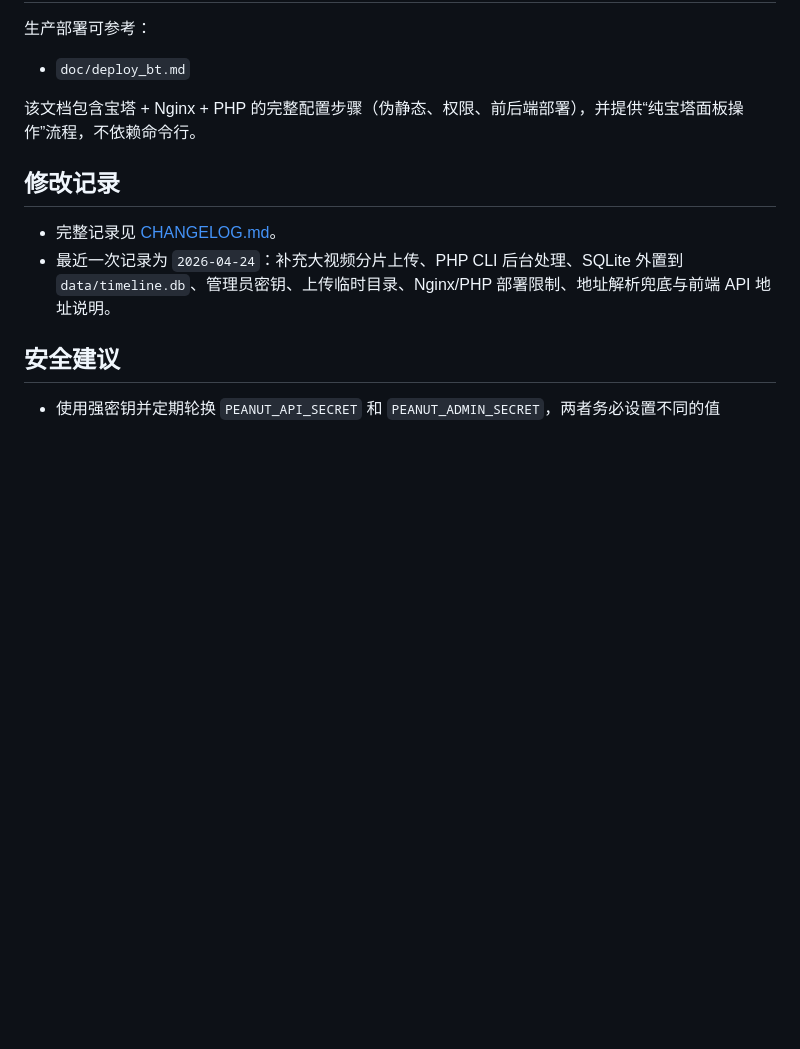
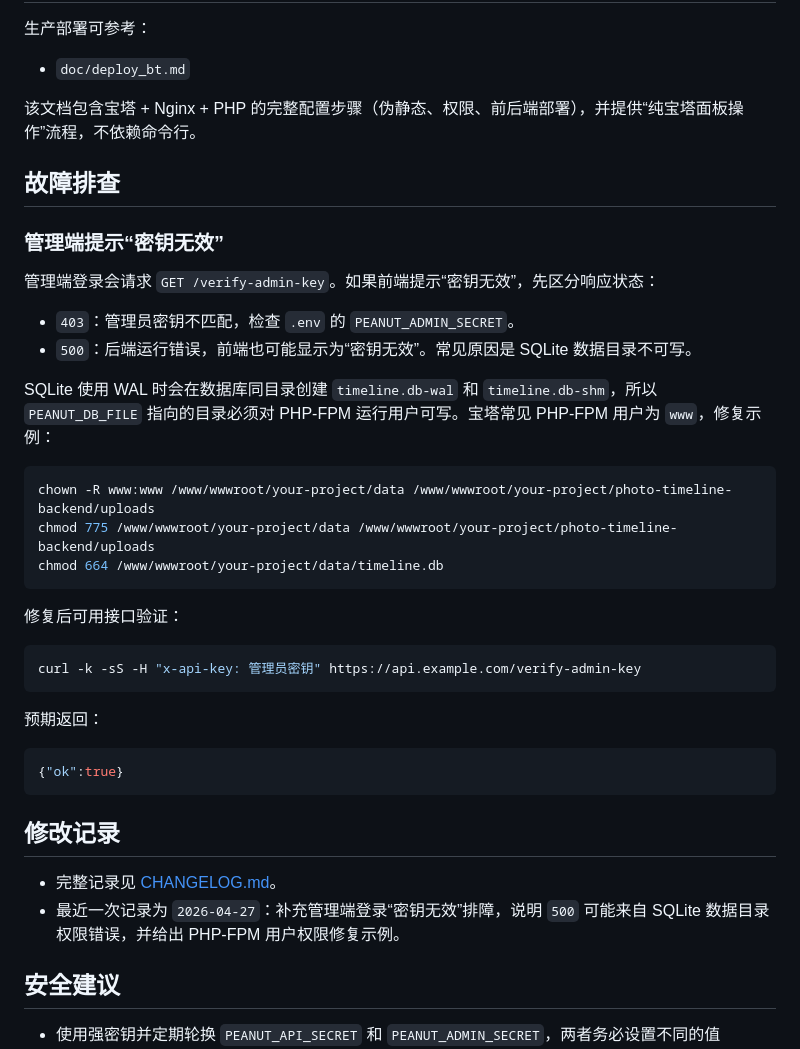
Before and after one commit to duanxinyua/record-timeline, a Markdown page: README.md, the part around the change. GitHub-like rendering; blank space fills up the shorter version.

Commit message:
补充管理端登录权限排障文档

````diff
--- a/README.md
+++ b/README.md
@@ -251,10 +251,39 @@ npm run build:h5
 
 该文档包含宝塔 + Nginx + PHP 的完整配置步骤（伪静态、权限、前后端部署），并提供“纯宝塔面板操作”流程，不依赖命令行。
 
+## 故障排查
+
+### 管理端提示“密钥无效”
+
+管理端登录会请求 `GET /verify-admin-key`。如果前端提示“密钥无效”，先区分响应状态：
+
+- `403`：管理员密钥不匹配，检查 `.env` 的 `PEANUT_ADMIN_SECRET`。
+- `500`：后端运行错误，前端也可能显示为“密钥无效”。常见原因是 SQLite 数据目录不可写。
+
+SQLite 使用 WAL 时会在数据库同目录创建 `timeline.db-wal` 和 `timeline.db-shm`，所以 `PEANUT_DB_FILE` 指向的目录必须对 PHP-FPM 运行用户可写。宝塔常见 PHP-FPM 用户为 `www`，修复示例：
+
+```bash
+chown -R www:www /www/wwwroot/your-project/data /www/wwwroot/your-project/photo-timeline-backend/uploads
+chmod 775 /www/wwwroot/your-project/data /www/wwwroot/your-project/photo-timeline-backend/uploads
+chmod 664 /www/wwwroot/your-project/data/timeline.db
+```
+
+修复后可用接口验证：
+
+```bash
+curl -k -sS -H "x-api-key: 管理员密钥" https://api.example.com/verify-admin-key
+```
+
+预期返回：
+
+```json
+{"ok":true}
+```
+
 ## 修改记录
 
 - 完整记录见 [CHANGELOG.md](CHANGELOG.md)。
-- 最近一次记录为 `2026-04-24`：补充大视频分片上传、PHP CLI 后台处理、SQLite 外置到 `data/timeline.db`、管理员密钥、上传临时目录、Nginx/PHP 部署限制、地址解析兜底与前端 API 地址说明。
+- 最近一次记录为 `2026-04-27`：补充管理端登录“密钥无效”排障，说明 `500` 可能来自 SQLite 数据目录权限错误，并给出 PHP-FPM 用户权限修复示例。
 
 ## 安全建议
 
````
Also changed, not shown: CHANGELOG.md (+8 -0 lines), doc/deploy_bt.md (+26 -3 lines).
